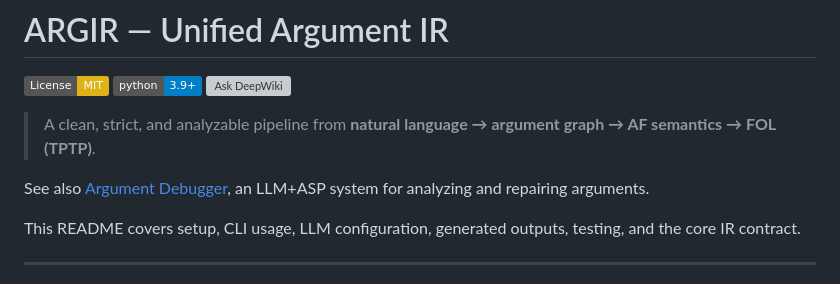
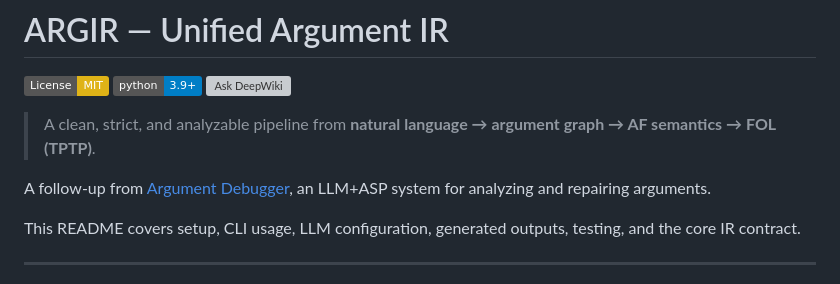
Before and after one commit to namin/argir, a Markdown page: README.md, the part around the change. Drawn GitHub-style; badges without logos; grey boxes are pictures that could not be loaded.

Commit message:
Update README to clarify relationship with Argument Debugger

```diff
--- a/README.md
+++ b/README.md
@@ -6,7 +6,7 @@
 
 > A clean, strict, and analyzable pipeline from **natural language → argument graph → AF semantics → FOL (TPTP)**.
 
-See also [Argument Debugger](https://github.com/namin/argument-debugger), an LLM+ASP system for analyzing and repairing arguments.
+A follow-up from [Argument Debugger](https://github.com/namin/argument-debugger), an LLM+ASP system for analyzing and repairing arguments.
 
 This README covers setup, CLI usage, LLM configuration, generated outputs, testing, and the core IR contract.
 
```
